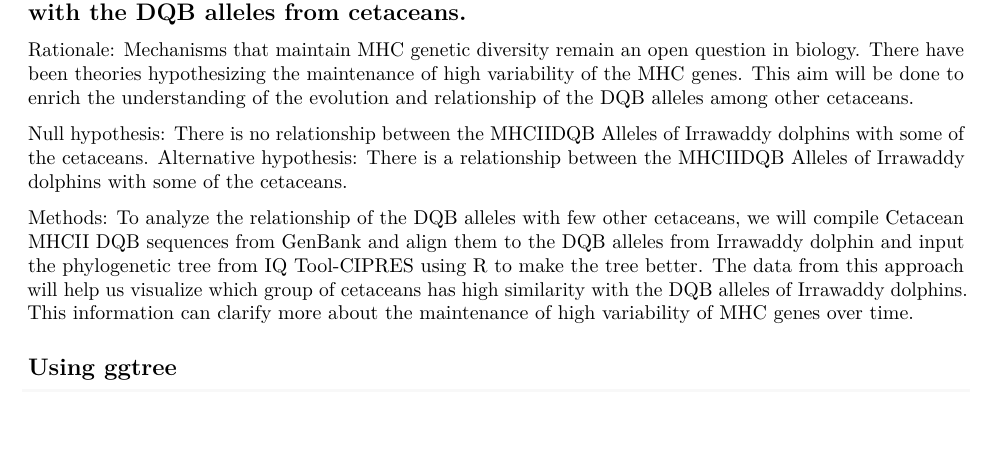
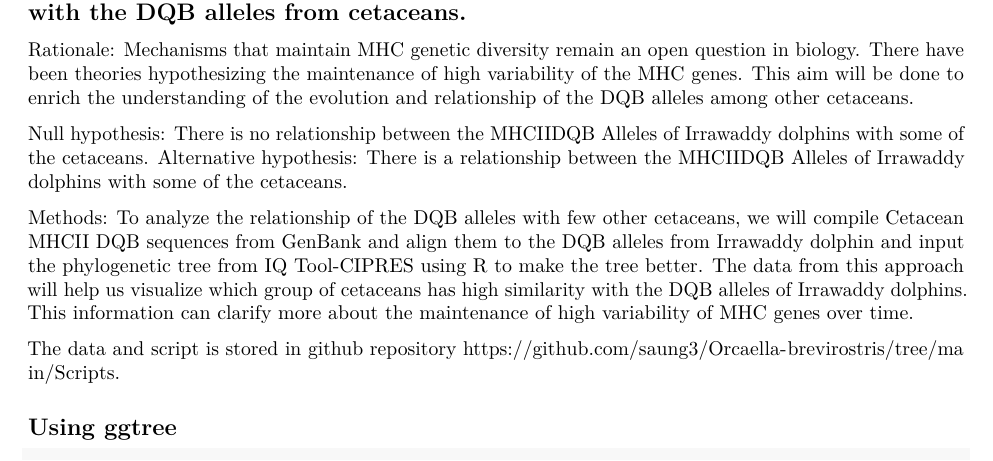
Before and after one commit to saung3/Orcaella-brevirostris, an R Markdown document (Scripts/My Project.Rmd): part of page 2 of 6, cut so that both start at the same text, the shorter picture padded with empty space. Rendered offline with R 4.5, knitr and Pandoc, then LaTeX, with nearby package versions; some code elsewhere in the file could not run offline.

Commit message:
adding URL

````diff
--- a/Scripts/My Project.Rmd
+++ b/Scripts/My Project.Rmd
@@ -36,6 +36,8 @@ Null hypothesis: There is no relationship between the MHCIIDQB Alleles of Irrawa
 Alternative hypothesis: There is a relationship between the MHCIIDQB Alleles of Irrawaddy dolphins with some of the cetaceans.
 
 Methods: To analyze the relationship of the DQB alleles with few other cetaceans, we will compile Cetacean MHCII DQB sequences from GenBank and align them to the DQB alleles from Irrawaddy dolphin and input the phylogenetic tree from IQ Tool-CIPRES using R to make the tree better. The data from this approach will help us visualize which group of cetaceans has high similarity with the DQB alleles of Irrawaddy dolphins. This information can clarify more about the maintenance of high variability of MHC genes over time.
+
+The data and script is stored in github repository https://github.com/saung3/Orcaella-brevirostris/tree/main/Scripts.
 
 ## Using ggtree
 ```{r}
````
Also changed, not shown: Scripts/My-Project.pdf (added).
